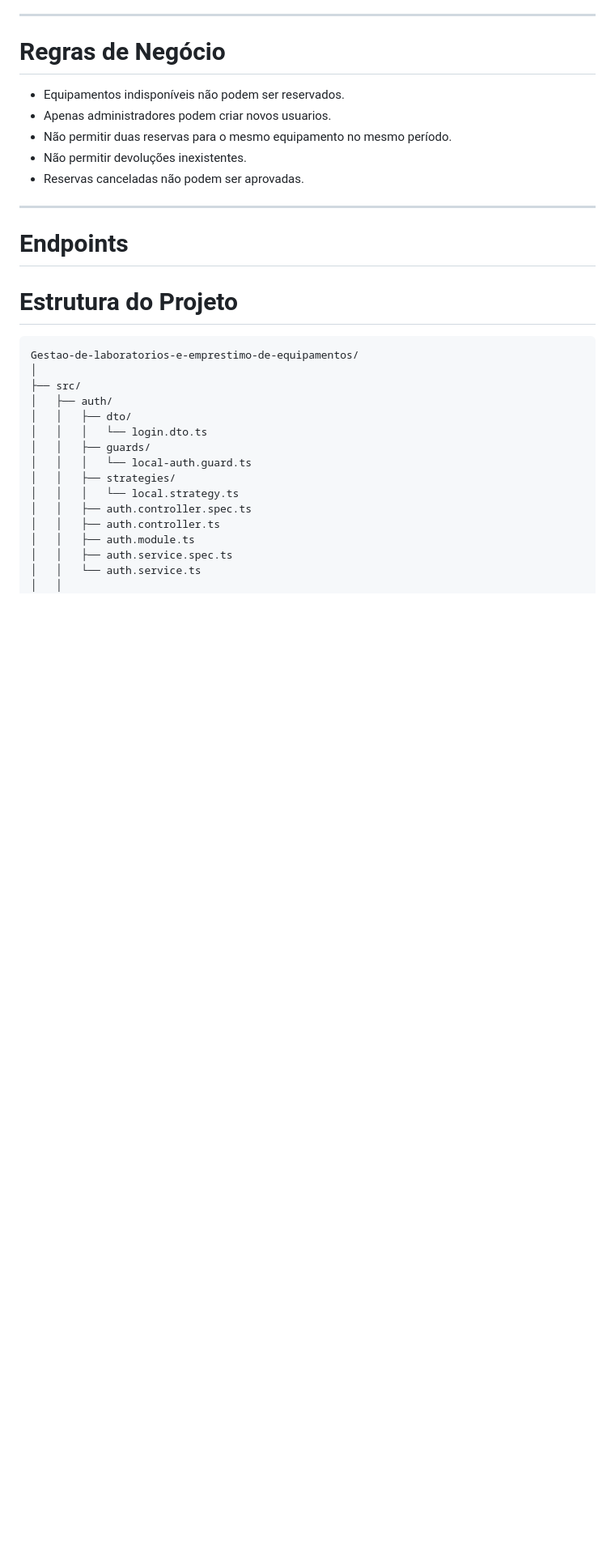
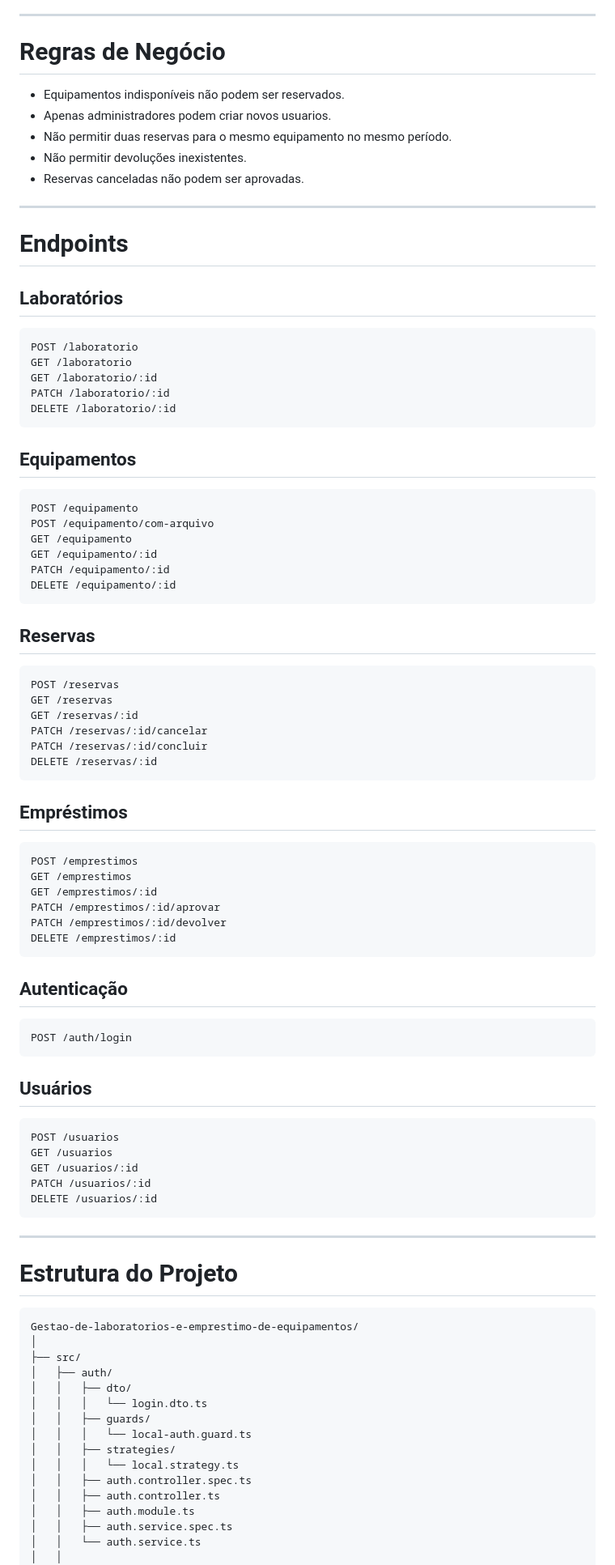
Before and after one commit to Leonard0-Pontes/Gestao-de-laboratorios-e-emprestimo-de-equipamentos, a Markdown page: README.md, the part around one of its changes. Shown at 81% size. Drawn GitHub-style; blank space fills up the shorter version.

Commit message:
Endpoints atualizados

````diff
--- a/README.md
+++ b/README.md
@@ -175,6 +175,67 @@ Essa separação facilita:
 
 
 # Endpoints
+
+## Laboratórios
+
+```http
+POST /laboratorio
+GET /laboratorio
+GET /laboratorio/:id
+PATCH /laboratorio/:id
+DELETE /laboratorio/:id
+```
+
+## Equipamentos
+
+```http
+POST /equipamento
+POST /equipamento/com-arquivo
+GET /equipamento
+GET /equipamento/:id
+PATCH /equipamento/:id
+DELETE /equipamento/:id
+```
+
+## Reservas
+
+```http
+POST /reservas
+GET /reservas
+GET /reservas/:id
+PATCH /reservas/:id/cancelar
+PATCH /reservas/:id/concluir
+DELETE /reservas/:id
+```
+
+## Empréstimos
+
+```http
+POST /emprestimos
+GET /emprestimos
+GET /emprestimos/:id
+PATCH /emprestimos/:id/aprovar
+PATCH /emprestimos/:id/devolver
+DELETE /emprestimos/:id
+```
+
+## Autenticação
+
+```http
+POST /auth/login
+```
+
+## Usuários
+
+```http
+POST /usuarios
+GET /usuarios
+GET /usuarios/:id
+PATCH /usuarios/:id
+DELETE /usuarios/:id
+```
+
+---
 
 # Estrutura do Projeto
 
````
Also changed, not shown: other parts of README.md (+3 -3 lines).
